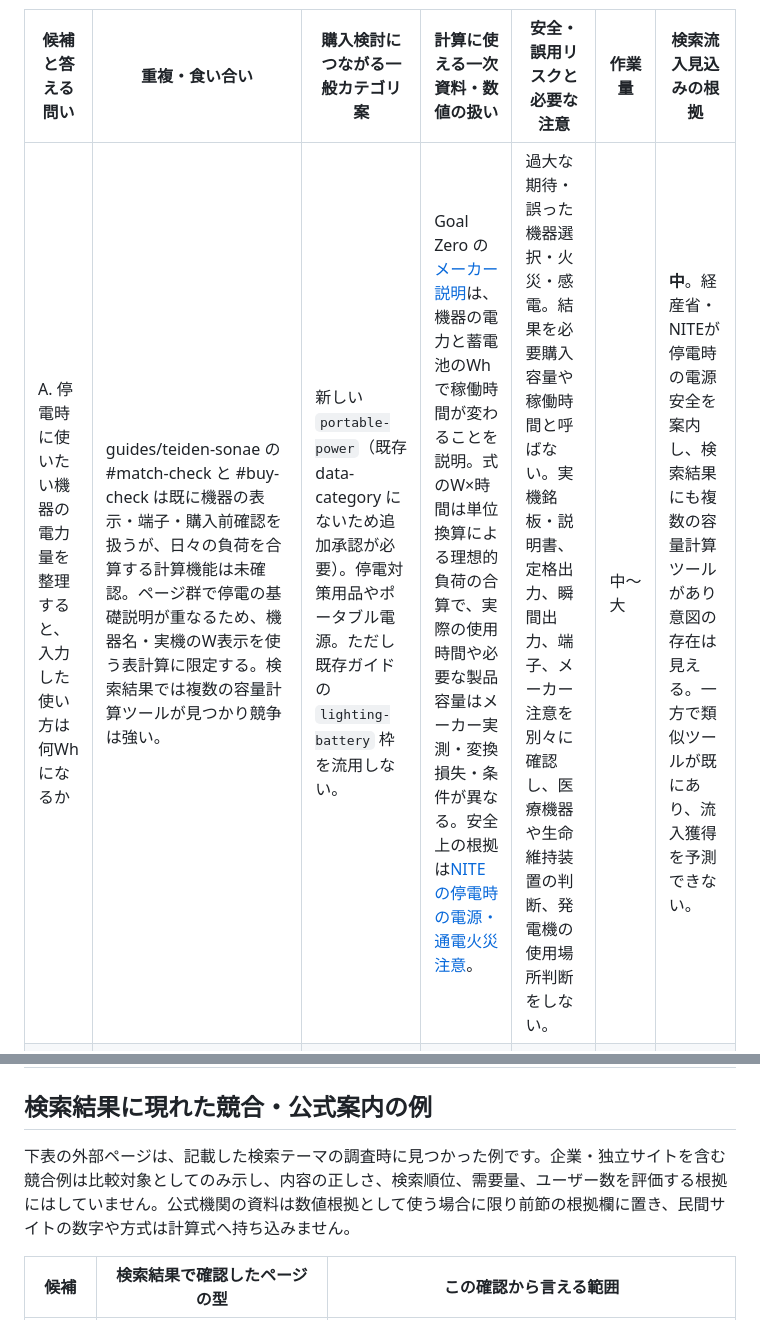
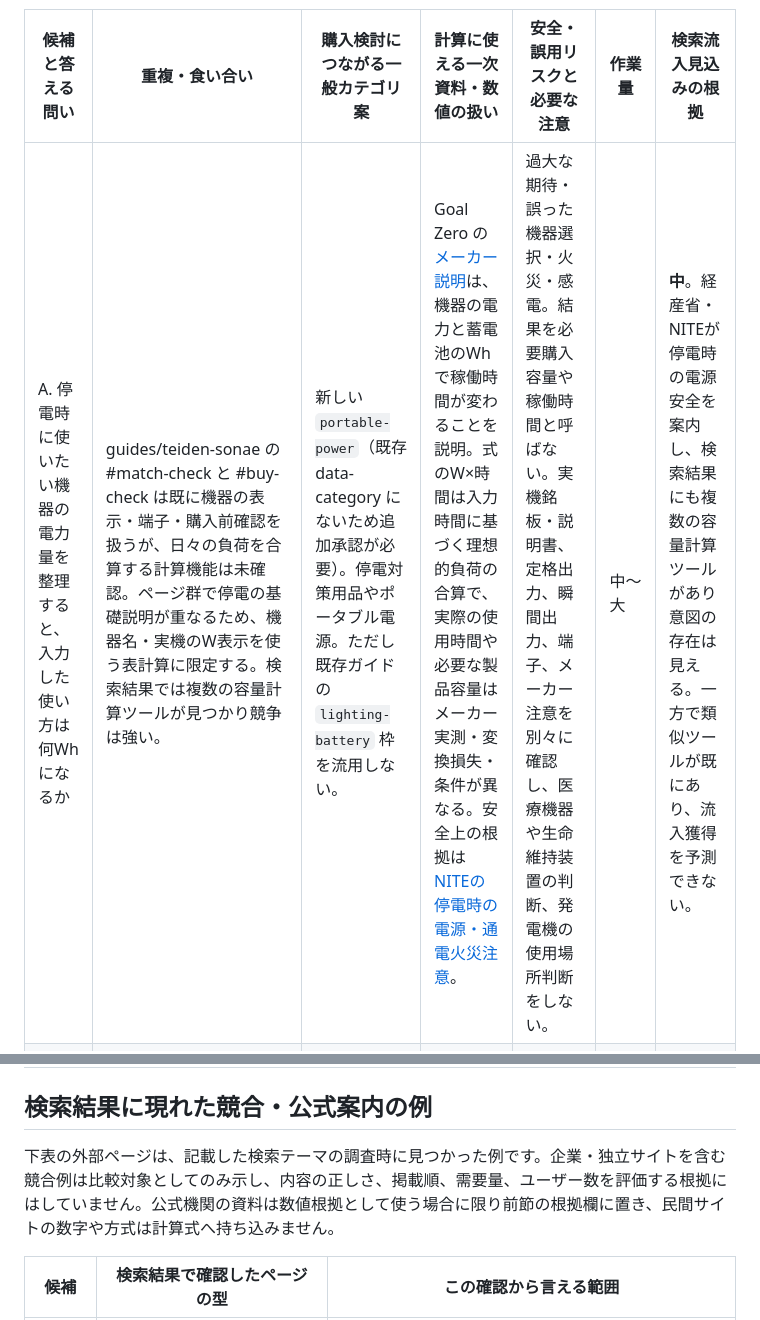
Before and after one commit to supportapp3-lab/kasegu-tools, a Markdown page: docs/research/2026-10-new-entry-candidates.md, 2 parts joined by grey strips. GitHub-like rendering.

```diff
--- a/docs/research/2026-10-new-entry-candidates.md
+++ b/docs/research/2026-10-new-entry-candidates.md
@@ -58,7 +58,7 @@
 
 | 候補と答える問い | 重複・食い合い | 購入検討につながる一般カテゴリ案 | 計算に使える一次資料・数値の扱い | 安全・誤用リスクと必要な注意 | 作業量 | 検索流入見込みの根拠 |
 |---|---|---|---|---|---|---|
-| A. 停電時に使いたい機器の電力量を整理すると、入力した使い方は何Whになるか | guides/teiden-sonae の #match-check と #buy-check は既に機器の表示・端子・購入前確認を扱うが、日々の負荷を合算する計算機能は未確認。ページ群で停電の基礎説明が重なるため、機器名・実機のW表示を使う表計算に限定する。検索結果では複数の容量計算ツールが見つかり競争は強い。 | 新しい `portable-power`（既存 data-category にないため追加承認が必要）。停電対策用品やポータブル電源。ただし既存ガイドの `lighting-battery` 枠を流用しない。 | Goal Zero の[メーカー説明](https://help.goalzero.com/hc/en-us/articles/38587553528987-How-long-will-the-Yeti-run-my-device)は、機器の電力と蓄電池のWhで稼働時間が変わることを説明。式のW×時間は単位換算による理想的負荷の合算で、実際の使用時間や必要な製品容量はメーカー実測・変換損失・条件が異なる。安全上の根拠は[NITEの停電時の電源・通電火災注意](https://www.nite.go.jp/jiko/chuikanki/press/2024fy/prs240827.html)。 | 過大な期待・誤った機器選択・火災・感電。結果を必要購入容量や稼働時間と呼ばない。実機銘板・説明書、定格出力、瞬間出力、端子、メーカー注意を別々に確認し、医療機器や生命維持装置の判断、発電機の使用場所判断をしない。 | 中〜大 | **中**。経産省・NITEが停電時の電源安全を案内し、検索結果にも複数の容量計算ツールがあり意図の存在は見える。一方で類似ツールが既にあり、流入獲得を予測できない。 |
+| A. 停電時に使いたい機器の電力量を整理すると、入力した使い方は何Whになるか | guides/teiden-sonae の #match-check と #buy-check は既に機器の表示・端子・購入前確認を扱うが、日々の負荷を合算する計算機能は未確認。ページ群で停電の基礎説明が重なるため、機器名・実機のW表示を使う表計算に限定する。検索結果では複数の容量計算ツールが見つかり競争は強い。 | 新しい `portable-power`（既存 data-category にないため追加承認が必要）。停電対策用品やポータブル電源。ただし既存ガイドの `lighting-battery` 枠を流用しない。 | Goal Zero の[メーカー説明](https://help.goalzero.com/hc/en-us/articles/38587553528987-How-long-will-the-Yeti-run-my-device)は、機器の電力と蓄電池のWhで稼働時間が変わることを説明。式のW×時間は入力時間に基づく理想的負荷の合算で、実際の使用時間や必要な製品容量はメーカー実測・変換損失・条件が異なる。安全上の根拠は[NITEの停電時の電源・通電火災注意](https://www.nite.go.jp/jiko/chuikanki/press/2024fy/prs240827.html)。 | 過大な期待・誤った機器選択・火災・感電。結果を必要購入容量や稼働時間と呼ばない。実機銘板・説明書、定格出力、瞬間出力、端子、メーカー注意を別々に確認し、医療機器や生命維持装置の判断、発電機の使用場所判断をしない。 | 中〜大 | **中**。経産省・NITEが停電時の電源安全を案内し、検索結果にも複数の容量計算ツールがあり意図の存在は見える。一方で類似ツールが既にあり、流入獲得を予測できない。 |
 | B. 家庭が自分で決めた特別な食品の備えについて、目標在庫と現在庫との差はいくつか | tools/bichiku は家族人数から水・トイレ・主食を算出し手持ち照合もある。guides/hijoushoku-erabikata は非常食候補比較表がある。Bは食品を任意入力し個別目標と現物の差を扱う場合にだけ異なる。現状の計算式を複製しない。 | 既存の `food`（主食・保存食）枠。新カテゴリなし。 | 農林水産省の[要配慮者向け食品ストックガイド](https://www.maff.go.jp/j/zyukyu/foodstock/guidebook.html)は乳幼児、高齢者、慢性疾患、食物アレルギー等の条件別に備えと注意を扱う。個別の目標量はサイトが引用・推定せず、本人が選んだ製品・目標・現在庫だけを使うため、計算に外部の摂取基準は入れない。 | アレルギー・栄養・慢性疾患、誤食。健康状態・アレルゲン・氏名を記録・送信しない。目標値や代替食品を勧めない。表示、専門家、公的資料を優先し、目標数量の設定は本人・家族の判断に任せる。 | 中 | **中〜高**。農林水産省が特別な配慮を要する家庭向け資料を公開している。一般備蓄計算・非常食比較との関連語は既存サイトにあるが、専用検索需要の量は不明。 |
 | C. カセットボンベの使用計画に対し、手持ちと製品表示からどれだけ差があるか | guides/cassette-bombe-bichiku の #stock-count、#buy-check、#dates、#safety が在庫・製品表示・保管・安全を既に扱う。tools/bichiku も熱源や調理水を含む一般備蓄の入口。新計算は重複が大きい。 | 既存 `cassette-gas`。 | 農林水産省の[食品ストックガイド（熱源）](https://www.maff.go.jp/j/zyukyu/foodstock/chapter07.html)は備蓄本数の目安とその前提を明記する。メーカーの使用条件は製品固有であり、一般的な燃焼時間や一律換算には使わない。 | 火気・一酸化炭素・爆発。気温・鍋・火力・使用時間差を隠す一律計算は危険。メーカーの器具・ボンベ適合、換気、使用・保管・期限の注意を優先し、製品表示を超える結論を出さない。 | 大 | **中**。公的な備えの案内と季節・調理意図の接点がある。今回の検索では独立した計算サイトより公的な量の案内が見つかったが、これは検索量の証拠ではない。 |
 | D. 冬季停電用の防寒用品について、自分の世帯で確認する項目・必要数は何か | guides/teiden-sonae、guides/shachuhaku-hinan と雪害ガイドに寒さの説明がある。新しい数値チェックリストは地域差を無視しやすく、内容が既存記事に分散している。 | 既存 data-category なし。寝具・防寒用品は自然な売場カテゴリだが、枠を新設する根拠は弱い。 | [農林水産省食品ストックガイド](https://www.maff.go.jp/j/zyukyu/foodstock/guidebook.html)は家庭備蓄の包括的な入口だが、防寒用品の統一数量を支える資料ではない。引用可能な全国共通数値を見つけていない。 | 低体温症、火気、換気、暖房器具の誤使用。家族構成・住居・地域差が大きいため標準個数や必要量を提示しない。選択は自治体や製品説明を優先。 | 中 | **中**。冬季・寒冷地の季節性と停電意図がある。地域別の自治体チェックリストが検索結果にあり競争・地域差も大きい。 |
@@ -69,7 +69,7 @@
 
 ## 検索結果に現れた競合・公式案内の例
 
-下表の外部ページは、記載した検索テーマの調査時に見つかった例です。企業・独立サイトを含む競合例は比較対象としてのみ示し、内容の正しさ、検索順位、需要量、ユーザー数を評価する根拠にはしていません。公式機関の資料は数値根拠として使う場合に限り前節の根拠欄に置き、民間サイトの数字や方式は計算式へ持ち込みません。
+下表の外部ページは、記載した検索テーマの調査時に見つかった例です。企業・独立サイトを含む競合例は比較対象としてのみ示し、内容の正しさ、掲載順、需要量、ユーザー数を評価する根拠にはしていません。公式機関の資料は数値根拠として使う場合に限り前節の根拠欄に置き、民間サイトの数字や方式は計算式へ持ち込みません。
 
 | 候補 | 検索結果で確認したページの型 | この確認から言える範囲 |
 |---|---|---|
```
Also changed, not shown: other parts of docs/research/2026-10-new-entry-candidates.md (+5 -5 lines).
